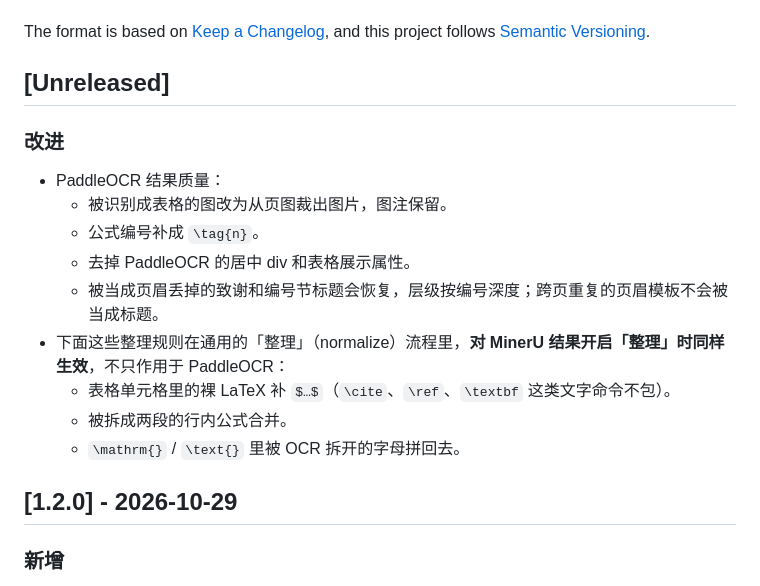
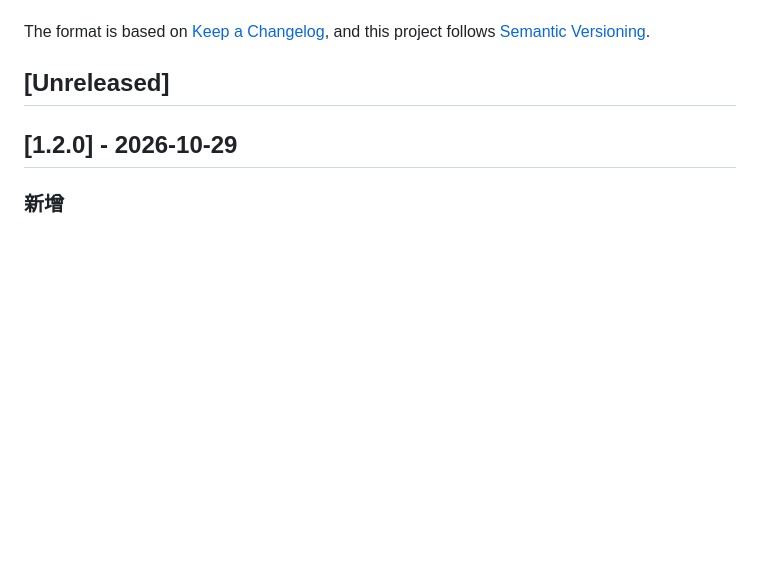
Before and after one commit to Tendo33/arxiv-md, a Markdown page: CHANGELOG.md, the part around the change. Rendered like a GitHub page; blank space fills up the shorter version.

Commit message:
Revert "docs(changelog): note PaddleOCR quality fixes and that normalize rules also apply to MinerU"
tests/rp-ar01-version.test.js requires [Unreleased] to stay empty; that
is the release guard. Changing the guard is outside this branch, so the
CHANGELOG text moves to the dev-log pending a decision.

```diff
--- a/CHANGELOG.md
+++ b/CHANGELOG.md
@@ -7,18 +7,6 @@ For current product behavior, prefer `README.md`, `README_CN.md`, and the files
 The format is based on [Keep a Changelog](https://keepachangelog.com/en/1.0.0/), and this project follows [Semantic Versioning](https://semver.org/spec/v2.0.0.html).
 
 ## [Unreleased]
-
-### 改进
-
-- PaddleOCR 结果质量：
-  - 被识别成表格的图改为从页图裁出图片，图注保留。
-  - 公式编号补成 `\tag{n}`。
-  - 去掉 PaddleOCR 的居中 div 和表格展示属性。
-  - 被当成页眉丢掉的致谢和编号节标题会恢复，层级按编号深度；跨页重复的页眉模板不会被当成标题。
-- 下面这些整理规则在通用的「整理」（normalize）流程里，**对 MinerU 结果开启「整理」时同样生效**，不只作用于 PaddleOCR：
-  - 表格单元格里的裸 LaTeX 补 `$…$`（`\cite`、`\ref`、`\textbf` 这类文字命令不包）。
-  - 被拆成两段的行内公式合并。
-  - `\mathrm{}` / `\text{}` 里被 OCR 拆开的字母拼回去。
 
 ## [1.2.0] - 2026-10-29
 
```
